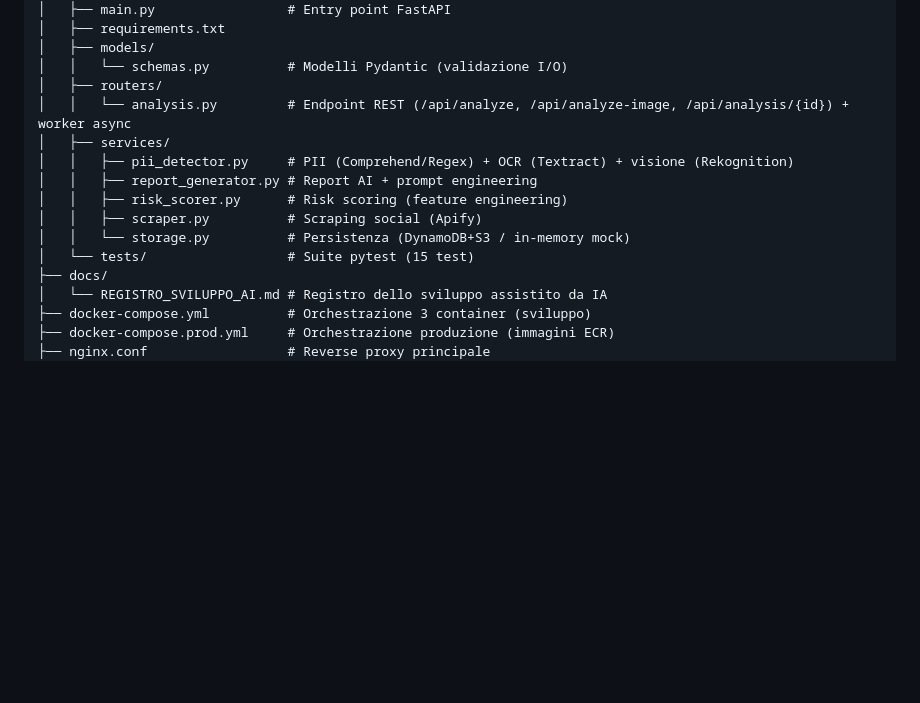
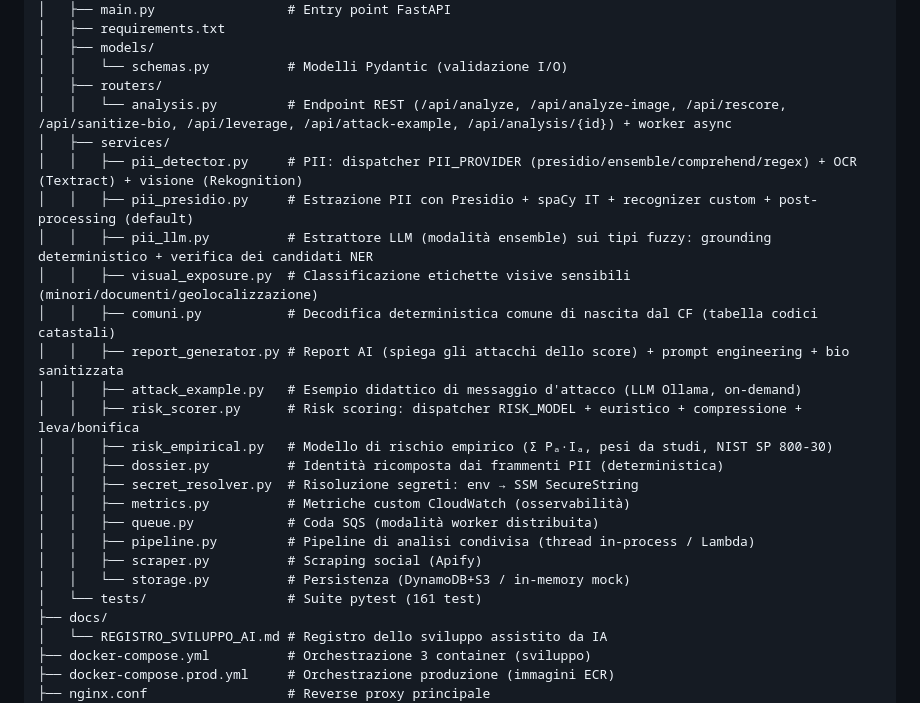
Before and after one commit to filippoabbeduto/social-privacy-detector, a Markdown page: README.md, the part around one of its changes. Rendered like a GitHub page; blank space fills up the shorter version.

Commit message:
docs: README allineato a estrazione ensemble, minori, fallback report

```diff
--- a/README.md
+++ b/README.md
@@ -85,14 +89,25 @@ social-privacy-detector/
 │   ├── models/
 │   │   └── schemas.py          # Modelli Pydantic (validazione I/O)
 │   ├── routers/
-│   │   └── analysis.py         # Endpoint REST (/api/analyze, /api/analyze-image, /api/analysis/{id}) + worker async
+│   │   └── analysis.py         # Endpoint REST (/api/analyze, /api/analyze-image, /api/rescore, /api/sanitize-bio, /api/leverage, /api/attack-example, /api/analysis/{id}) + worker async
 │   ├── services/
-│   │   ├── pii_detector.py     # PII (Comprehend/Regex) + OCR (Textract) + visione (Rekognition)
-│   │   ├── report_generator.py # Report AI + prompt engineering
-│   │   ├── risk_scorer.py      # Risk scoring (feature engineering)
+│   │   ├── pii_detector.py     # PII: dispatcher PII_PROVIDER (presidio/ensemble/comprehend/regex) + OCR (Textract) + visione (Rekognition)
+│   │   ├── pii_presidio.py     # Estrazione PII con Presidio + spaCy IT + recognizer custom + post-processing (default)
+│   │   ├── pii_llm.py          # Estrattore LLM (modalità ensemble) sui tipi fuzzy: grounding deterministico + verifica dei candidati NER
+│   │   ├── visual_exposure.py  # Classificazione etichette visive sensibili (minori/documenti/geolocalizzazione)
+│   │   ├── comuni.py           # Decodifica deterministica comune di nascita dal CF (tabella codici catastali)
+│   │   ├── report_generator.py # Report AI (spiega gli attacchi dello score) + prompt engineering + bio sanitizzata
+│   │   ├── attack_example.py   # Esempio didattico di messaggio d'attacco (LLM Ollama, on-demand)
+│   │   ├── risk_scorer.py      # Risk scoring: dispatcher RISK_MODEL + euristico + compressione + leva/bonifica
+│   │   ├── risk_empirical.py   # Modello di rischio empirico (Σ Pₐ·Iₐ, pesi da studi, NIST SP 800-30)
+│   │   ├── dossier.py          # Identità ricomposta dai frammenti PII (deterministica)
+│   │   ├── secret_resolver.py  # Risoluzione segreti: env → SSM SecureString
+│   │   ├── metrics.py          # Metriche custom CloudWatch (osservabilità)
+│   │   ├── queue.py            # Coda SQS (modalità worker distribuita)
+│   │   ├── pipeline.py         # Pipeline di analisi condivisa (thread in-process / Lambda)
 │   │   ├── scraper.py          # Scraping social (Apify)
 │   │   └── storage.py          # Persistenza (DynamoDB+S3 / in-memory mock)
-│   └── tests/                  # Suite pytest (15 test)
+│   └── tests/                  # Suite pytest (161 test)
 ├── docs/
 │   └── REGISTRO_SVILUPPO_AI.md # Registro dello sviluppo assistito da IA
 ├── docker-compose.yml          # Orchestrazione 3 container (sviluppo)
```
Also changed, not shown: other parts of README.md (+9 -5 lines).
